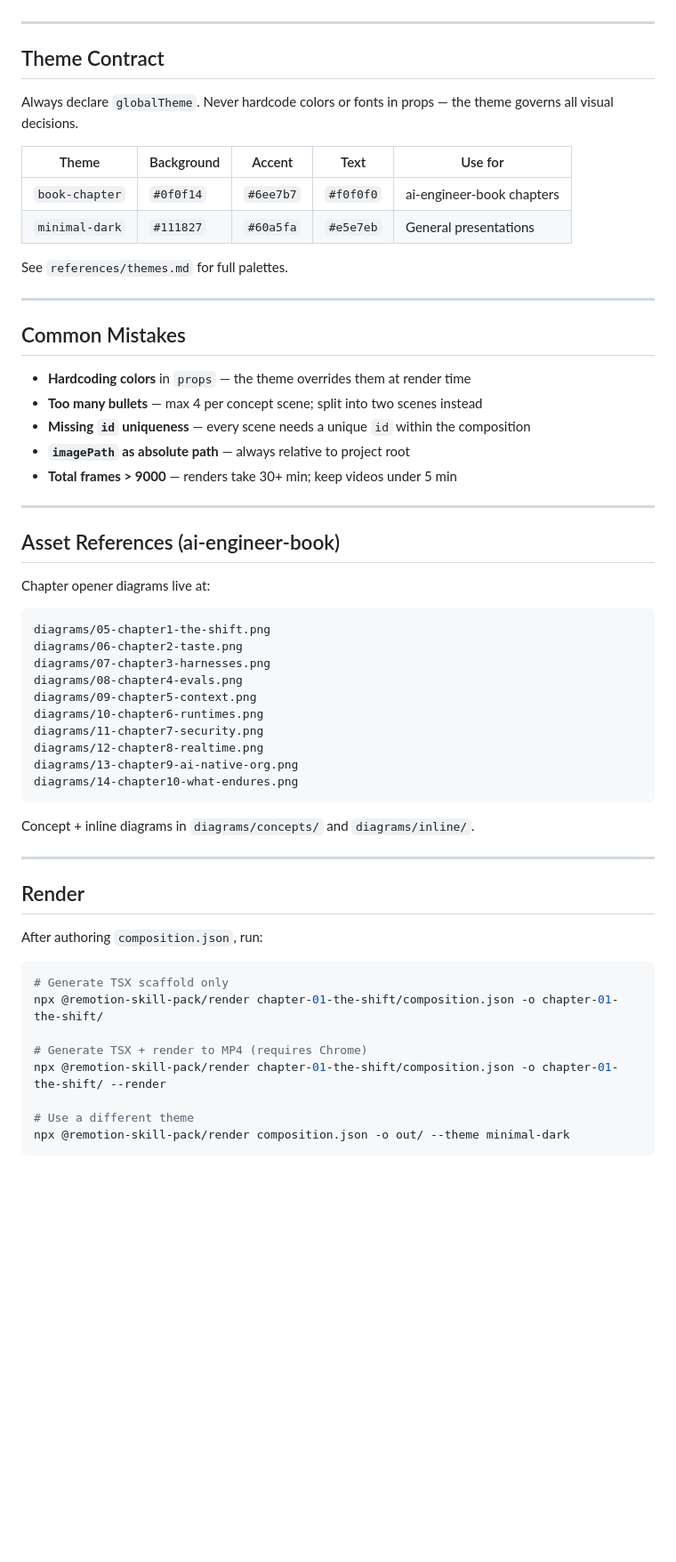
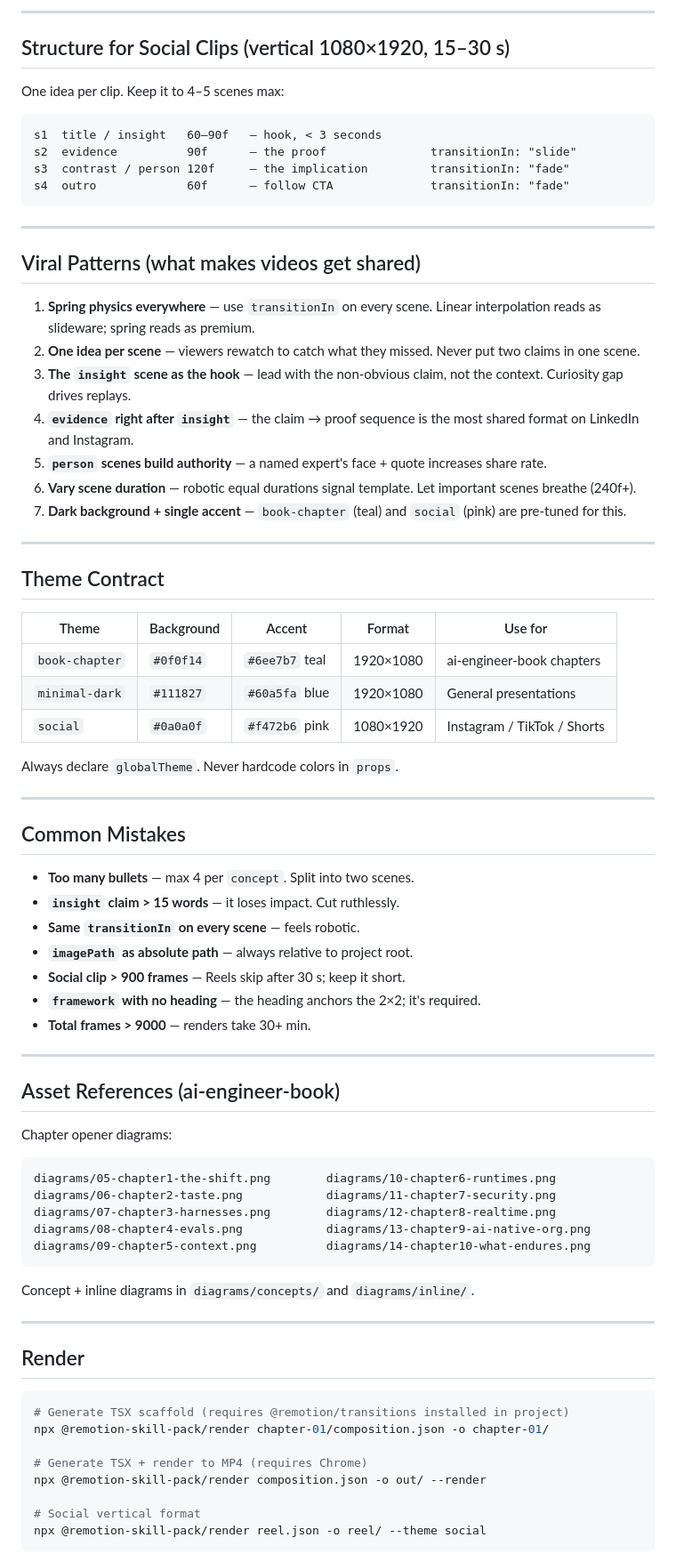
Before and after one commit to isatimur/remotion-skill-pack, a Markdown page: packages/core/SKILL.md, the part around one of its changes. Shown at 89% size. Drawn GitHub-style; blank space fills up the shorter version.

Commit message:
docs: update SKILL.md with 14 scene types, social format, viral patterns, transition guide

````diff
--- a/packages/core/SKILL.md
+++ b/packages/core/SKILL.md
@@ -183,43 +233,63 @@ Total: ~1650 f = ~55 s … scale durations up 3–4× for a full 3–5 min video
+---
+
+## Structure for Social Clips (vertical 1080×1920, 15–30 s)
+
+One idea per clip. Keep it to 4–5 scenes max:
+
+```
+s1  title / insight   60–90f   — hook, < 3 seconds
+s2  evidence          90f      — the proof               transitionIn: "slide"
+s3  contrast / person 120f     — the implication         transitionIn: "fade"
+s4  outro             60f      — follow CTA              transitionIn: "fade"
+```
+
+---
+
+## Viral Patterns (what makes videos get shared)
+
+1. **Spring physics everywhere** — use `transitionIn` on every scene. Linear interpolation reads as slideware; spring reads as premium.
+2. **One idea per scene** — viewers rewatch to catch what they missed. Never put two claims in one scene.
+3. **The `insight` scene as the hook** — lead with the non-obvious claim, not the context. Curiosity gap drives replays.
+4. **`evidence` right after `insight`** — the claim → proof sequence is the most shared format on LinkedIn and Instagram.
+5. **`person` scenes build authority** — a named expert's face + quote increases share rate.
+6. **Vary scene duration** — robotic equal durations signal template. Let important scenes breathe (240f+).
+7. **Dark background + single accent** — `book-chapter` (teal) and `social` (pink) are pre-tuned for this.
 
 ---
 
 ## Theme Contract
 
-Always declare `globalTheme`. Never hardcode colors or fonts in props — the theme governs all visual decisions.
+| Theme | Background | Accent | Format | Use for |
+|-------|-----------|--------|--------|---------|
+| `book-chapter` | `#0f0f14` | `#6ee7b7` teal | 1920×1080 | ai-engineer-book chapters |
+| `minimal-dark` | `#111827` | `#60a5fa` blue | 1920×1080 | General presentations |
+| `social` | `#0a0a0f` | `#f472b6` pink | 1080×1920 | Instagram / TikTok / Shorts |
 
-| Theme | Background | Accent | Text | Use for |
-|-------|-----------|--------|------|---------|
-| `book-chapter` | `#0f0f14` | `#6ee7b7` | `#f0f0f0` | ai-engineer-book chapters |
-| `minimal-dark` | `#111827` | `#60a5fa` | `#e5e7eb` | General presentations |
-
-See `references/themes.md` for full palettes.
+Always declare `globalTheme`. Never hardcode colors in `props`.
 
 ---
 
 ## Common Mistakes
 
-- **Hardcoding colors** in `props` — the theme overrides them at render time
-- **Too many bullets** — max 4 per concept scene; split into two scenes instead
-- **Missing `id` uniqueness** — every scene needs a unique `id` within the composition
-- **`imagePath` as absolute path** — always relative to project root
-- **Total frames > 9000** — renders take 30+ min; keep videos under 5 min
+- **Too many bullets** — max 4 per `concept`. Split into two scenes.
+- **`insight` claim > 15 words** — it loses impact. Cut ruthlessly.
+- **Same `transitionIn` on every scene** — feels robotic.
+- **`imagePath` as absolute path** — always relative to project root.
+- **Social clip > 900 frames** — Reels skip after 30 s; keep it short.
+- **`framework` with no heading** — the heading anchors the 2×2; it's required.
+- **Total frames > 9000** — renders take 30+ min.
 
 ---
 
 ## Asset References (ai-engineer-book)
 
-Chapter opener diagrams live at:
+Chapter opener diagrams:
 ```
-diagrams/05-chapter1-the-shift.png
-diagrams/06-chapter2-taste.png
-diagrams/07-chapter3-harnesses.png
-diagrams/08-chapter4-evals.png
-diagrams/09-chapter5-context.png
-diagrams/10-chapter6-runtimes.png
-diagrams/11-chapter7-security.png
-diagrams/12-chapter8-realtime.png
-diagrams/13-chapter9-ai-native-org.png
-diagrams/14-chapter10-what-endures.png
+diagrams/05-chapter1-the-shift.png        diagrams/10-chapter6-runtimes.png
+diagrams/06-chapter2-taste.png            diagrams/11-chapter7-security.png
+diagrams/07-chapter3-harnesses.png        diagrams/12-chapter8-realtime.png
+diagrams/08-chapter4-evals.png            diagrams/13-chapter9-ai-native-org.png
+diagrams/09-chapter5-context.png          diagrams/14-chapter10-what-endures.png
 ```
 
 Concept + inline diagrams in `diagrams/concepts/` and `diagrams/inline/`.
@@ -228,16 +298,14 @@ Concept + inline diagrams in `diagrams/concepts/` and `diagrams/inline/`.
 
 ## Render
 
-After authoring `composition.json`, run:
-
 ```bash
-# Generate TSX scaffold only
-npx @remotion-skill-pack/render chapter-01-the-shift/composition.json -o chapter-01-the-shift/
+# Generate TSX scaffold (requires @remotion/transitions installed in project)
+npx @remotion-skill-pack/render chapter-01/composition.json -o chapter-01/
 
 # Generate TSX + render to MP4 (requires Chrome)
-npx @remotion-skill-pack/render chapter-01-the-shift/composition.json -o chapter-01-the-shift/ --render
+npx @remotion-skill-pack/render composition.json -o out/ --render
 
-# Use a different theme
-npx @remotion-skill-pack/render composition.json -o out/ --theme minimal-dark
+# Social vertical format
+npx @remotion-skill-pack/render reel.json -o reel/ --theme social
 ```
 
````
Also changed, not shown: other parts of packages/core/SKILL.md (+156 -105 lines).
